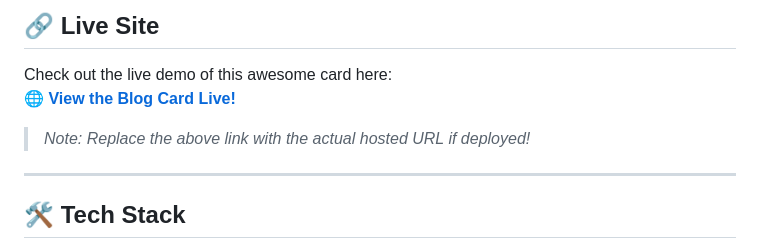
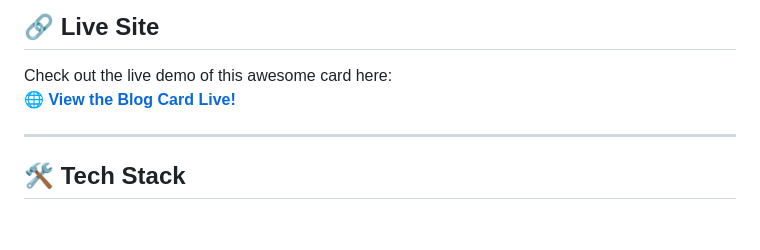
Before and after one commit to nisargvekariya01/Blog-Preview-Card, a Markdown page: README.md, the part around the change printed below. Drawn GitHub-style; blank space fills up the shorter version.

```diff
--- a/README.md
+++ b/README.md
@@ -24,5 +24,4 @@ Check out the live demo of this awesome card here:
 
-> *Note: Replace the above link with the actual hosted URL if deployed!*
 
 ---
 
```
Also changed, not shown: other parts of README.md (+1 -1 lines).
